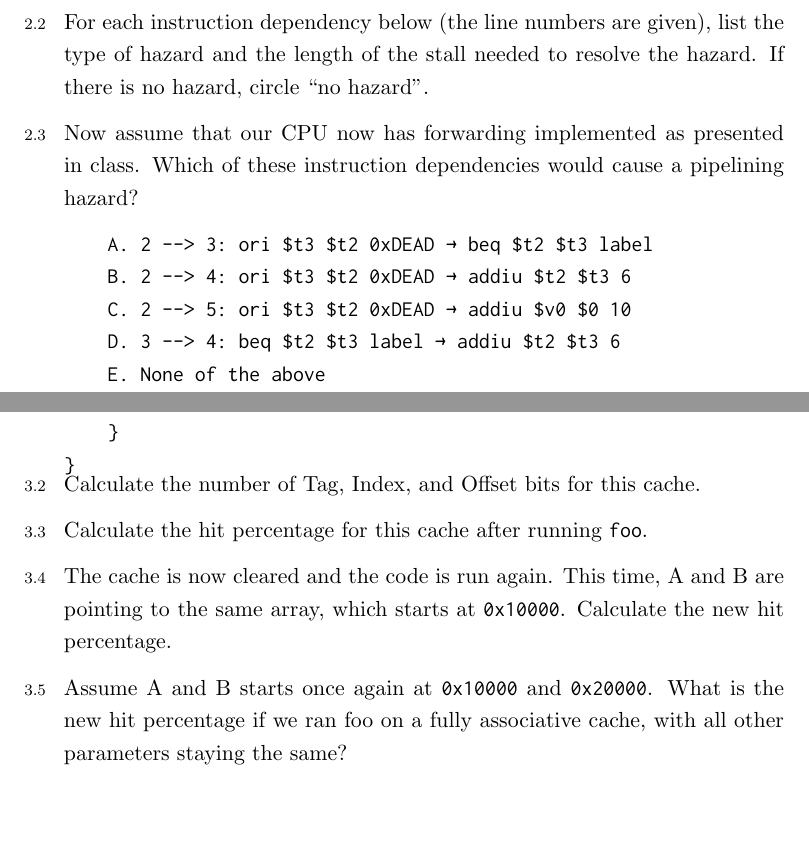
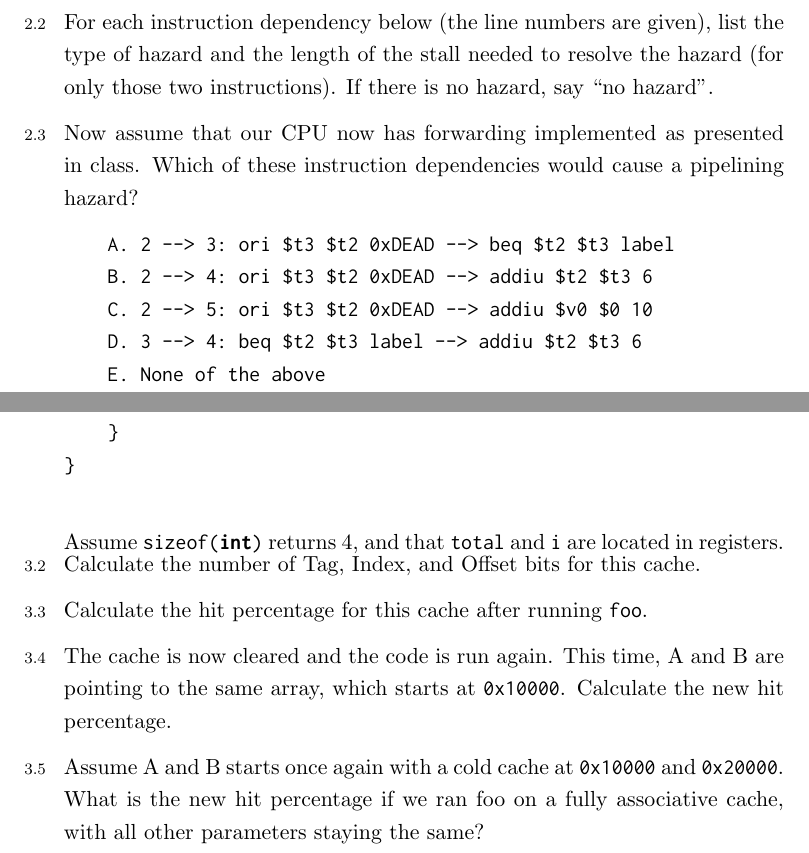
Before and after one commit to csmberkeley/csm-61c, a LaTeX problem sheet (src/mentor11.tex, which reads topics/midterm2/cache1.tex, topics/midterm2/cache2.tex, topics/midterm2/hazards2.tex): two parts of pages 4 and 5 of 6, joined at a grey line, cut so that both start at the same text, the shorter picture padded with empty space. Compiled offline with pdfLaTeX.

Commit message:
minor clarifications mentor11

```diff
--- a/topics/midterm2/cache1.tex
+++ b/topics/midterm2/cache1.tex
@@ -17,6 +17,8 @@ foo(int* A, int* B)	{
         total -= B[i];
     }
 }
+
 \end{verbatim}
+Assume \lstinline$sizeof(int)$ returns 4, and that \lstinline$total$ and \lstinline$i$ are located in registers.
 
 \end{blocksection}
--- a/topics/midterm2/cache2.tex
+++ b/topics/midterm2/cache2.tex
@@ -25,7 +25,7 @@ The cache is now cleared and the code is run again. This time, A and B are point
 
 
 \question
-Assume A and B starts once again at \lstinline$0x10000$ and \lstinline$0x20000$. What is the new hit percentage if we ran foo on a fully associative cache, with all other parameters staying the same?
+Assume A and B starts once again with a cold cache at \lstinline$0x10000$ and \lstinline$0x20000$. What is the new hit percentage if we ran foo on a fully associative cache, with all other parameters staying the same?
 \begin{solution}
 50\%
 \end{solution}
--- a/topics/midterm2/hazards2.tex
+++ b/topics/midterm2/hazards2.tex
@@ -1,13 +1,13 @@
 \begin{blocksection}
 \question
-For each instruction dependency below (the line numbers are given), list the type of hazard and the length of the stall needed to resolve the hazard. If there is no hazard, circle “no hazard”.
+For each instruction dependency below (the line numbers are given), list the type of hazard and the length of the stall needed to resolve the hazard (for only those two instructions). If there is no hazard, say “no hazard”.
 \begin{solution}
     \begin{verbatim}
-    0 → 1: data hazard, 2 cycles
-    0 → 3: no hazard
-    1 → 3: data hazard, 1 cycle
-    2 → 3: data hazard, 2 cycles
-    3 → 4: control hazard, 1 cycle
+    0 --> 1: data hazard, 2 cycles
+    0 --> 3: no hazard
+    1 --> 3: data hazard, 1 cycle
+    2 --> 3: data hazard, 2 cycles
+    3 --> 4: control hazard, 1 cycle
     \end{verbatim}
 \end{solution}
 
@@ -16,10 +16,10 @@ For each instruction dependency below (the line numbers are given), list the typ
 \question
 Now assume that our CPU now has forwarding implemented as presented in class. Which of these instruction dependencies would cause a pipelining hazard?
 \begin{verbatim}
-    A. 2 --> 3: ori $t3 $t2 0xDEAD → beq $t2 $t3 label
-    B. 2 --> 4: ori	$t3	$t2	0xDEAD →	addiu	$t2	$t3	6
-    C. 2 --> 5: ori	$t3	$t2	0xDEAD	→ addiu	$v0	$0	10
-    D. 3 --> 4: beq $t2 $t3 label → addiu $t2 $t3 6
+    A. 2 --> 3: ori $t3 $t2 0xDEAD --> beq $t2 $t3 label
+    B. 2 --> 4: ori	$t3	$t2	0xDEAD --> addiu	$t2	$t3	6
+    C. 2 --> 5: ori	$t3	$t2	0xDEAD	--> addiu	$v0	$0	10
+    D. 3 --> 4: beq $t2 $t3 label --> addiu $t2 $t3 6
     E. None	of	the	above
 \end{verbatim}
 \begin{solution}
```
Also changed, not shown: topics/midterm2/floatingpoint.tex (+1 -1 lines).
